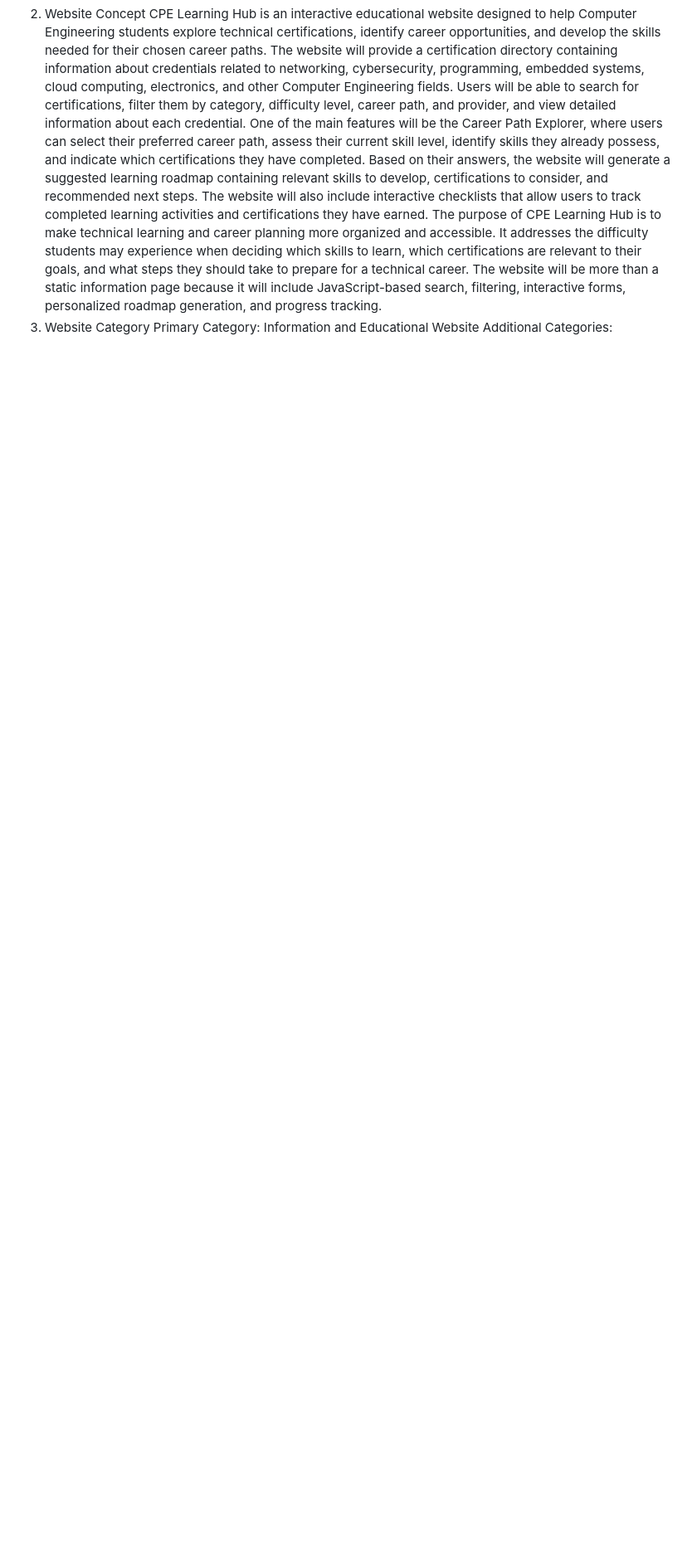
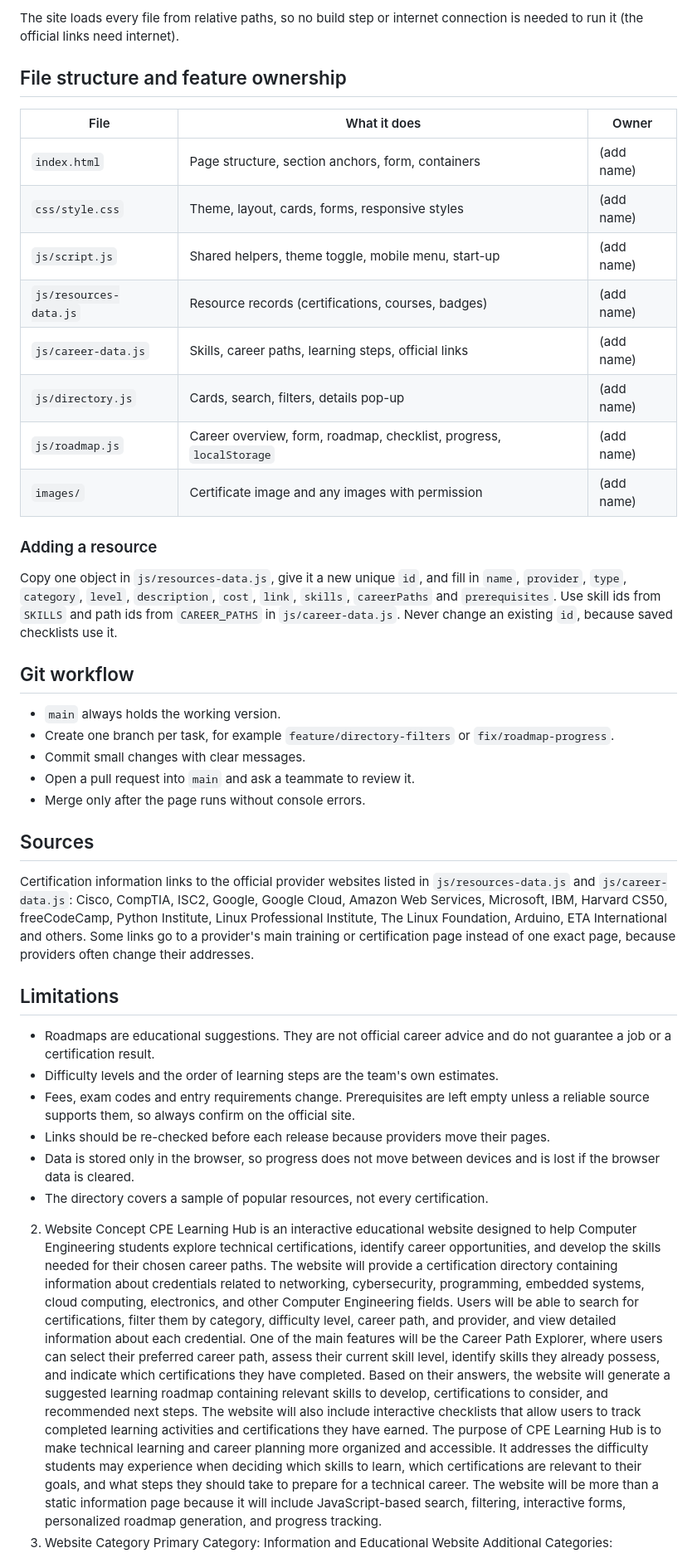
Before and after one commit to jhobellekate/ELECT1_FINAL_REQ, a Markdown page: README.md, the part around one of its changes. Shown at 83% size. Drawn GitHub-style; blank space fills up the shorter version.

Commit message:
Update README with detailed features, technologies, and usage instructions for CPE Learning Hub

```diff
--- a/README.md
+++ b/README.md
@@ -4,3 +59,56 @@ CPE Learning Hub: Your Guide to Skills, Certifications, and Career Paths
+The site loads every file from relative paths, so no build step or internet connection is needed to run it (the official links need internet).
+
+
+## File structure and feature ownership
+
+
+| File | What it does | Owner |
+| --- | --- | --- |
+| `index.html` | Page structure, section anchors, form, containers | (add name) |
+| `css/style.css` | Theme, layout, cards, forms, responsive styles | (add name) |
+| `js/script.js` | Shared helpers, theme toggle, mobile menu, start-up | (add name) |
+| `js/resources-data.js` | Resource records (certifications, courses, badges) | (add name) |
+| `js/career-data.js` | Skills, career paths, learning steps, official links | (add name) |
+| `js/directory.js` | Cards, search, filters, details pop-up | (add name) |
+| `js/roadmap.js` | Career overview, form, roadmap, checklist, progress, `localStorage` | (add name) |
+| `images/` | Certificate image and any images with permission | (add name) |
+
+
+### Adding a resource
+
+
+Copy one object in `js/resources-data.js`, give it a new unique `id`, and fill in `name`, `provider`, `type`, `category`, `level`, `description`, `cost`, `link`, `skills`, `careerPaths` and `prerequisites`. Use skill ids from `SKILLS` and path ids from `CAREER_PATHS` in `js/career-data.js`. Never change an existing `id`, because saved checklists use it.
+
+
+## Git workflow
+
+
+- `main` always holds the working version.
+- Create one branch per task, for example `feature/directory-filters` or `fix/roadmap-progress`.
+- Commit small changes with clear messages.
+- Open a pull request into `main` and ask a teammate to review it.
+- Merge only after the page runs without console errors.
+
+
+## Sources
+
+
+Certification information links to the official provider websites listed in `js/resources-data.js` and `js/career-data.js`: Cisco, CompTIA, ISC2, Google, Google Cloud, Amazon Web Services, Microsoft, IBM, Harvard CS50, freeCodeCamp, Python Institute, Linux Professional Institute, The Linux Foundation, Arduino, ETA International and others. Some links go to a provider's main training or certification page instead of one exact page, because providers often change their addresses.
+
+
+## Limitations
+
+
+- Roadmaps are educational suggestions. They are not official career advice and do not guarantee a job or a certification result.
+- Difficulty levels and the order of learning steps are the team's own estimates.
+- Fees, exam codes and entry requirements change. Prerequisites are left empty unless a reliable source supports them, so always confirm on the official site.
+- Links should be re-checked before each release because providers move their pages.
+- Data is stored only in the browser, so progress does not move between devices and is lost if the browser data is cleared.
+- The directory covers a sample of popular resources, not every certification.
+
+
+
+
 2. Website Concept
 CPE Learning Hub is an interactive educational website designed to help Computer Engineering students explore technical certifications, identify career opportunities, and develop the skills needed for their chosen career paths.
 The website will provide a certification directory containing information about credentials related to networking, cybersecurity, programming, embedded systems, cloud computing, electronics, and other Computer Engineering fields. Users will be able to search for certifications, filter them by category, difficulty level, career path, and provider, and view detailed information about each credential.
```
Also changed, not shown: other parts of README.md (+56 -1 lines).
